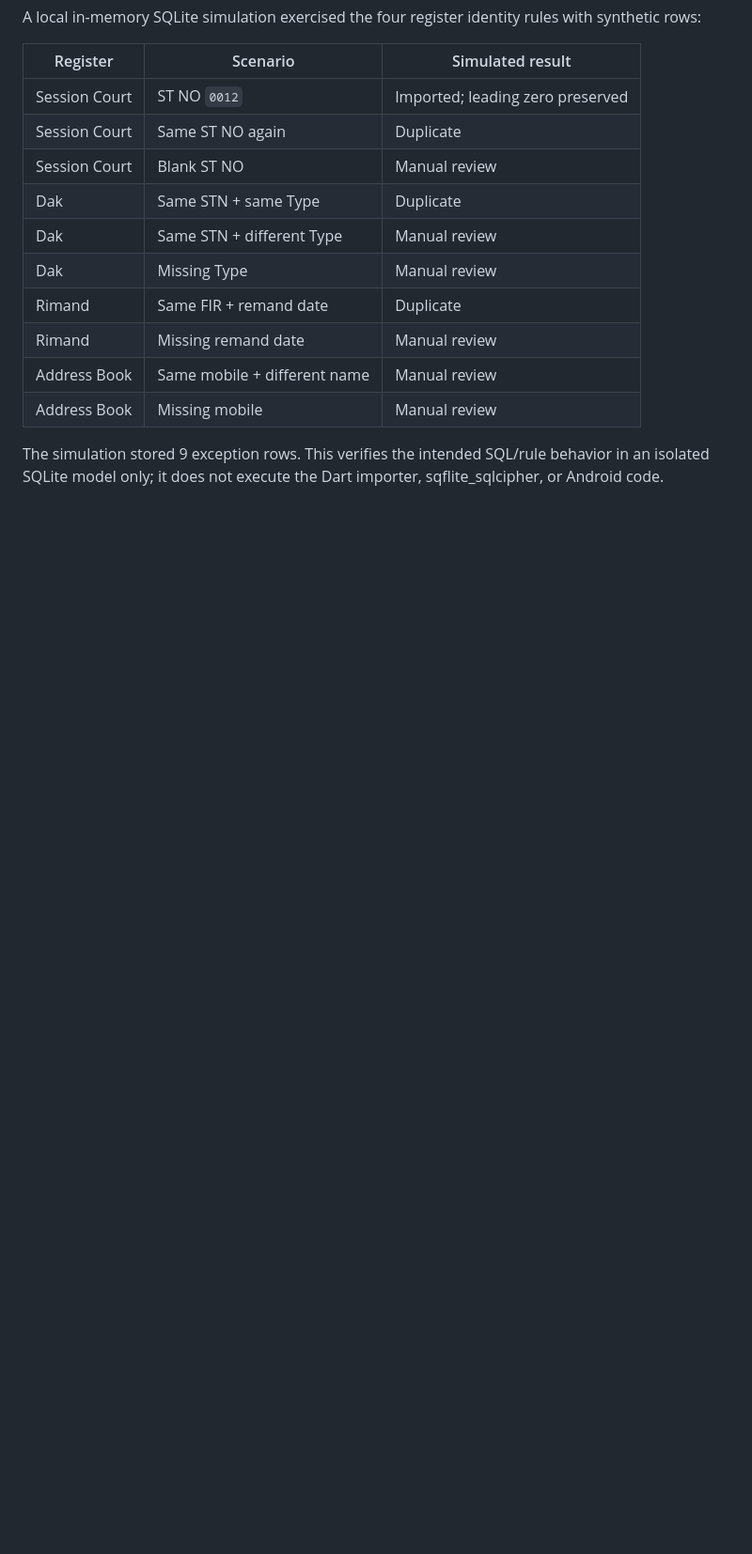
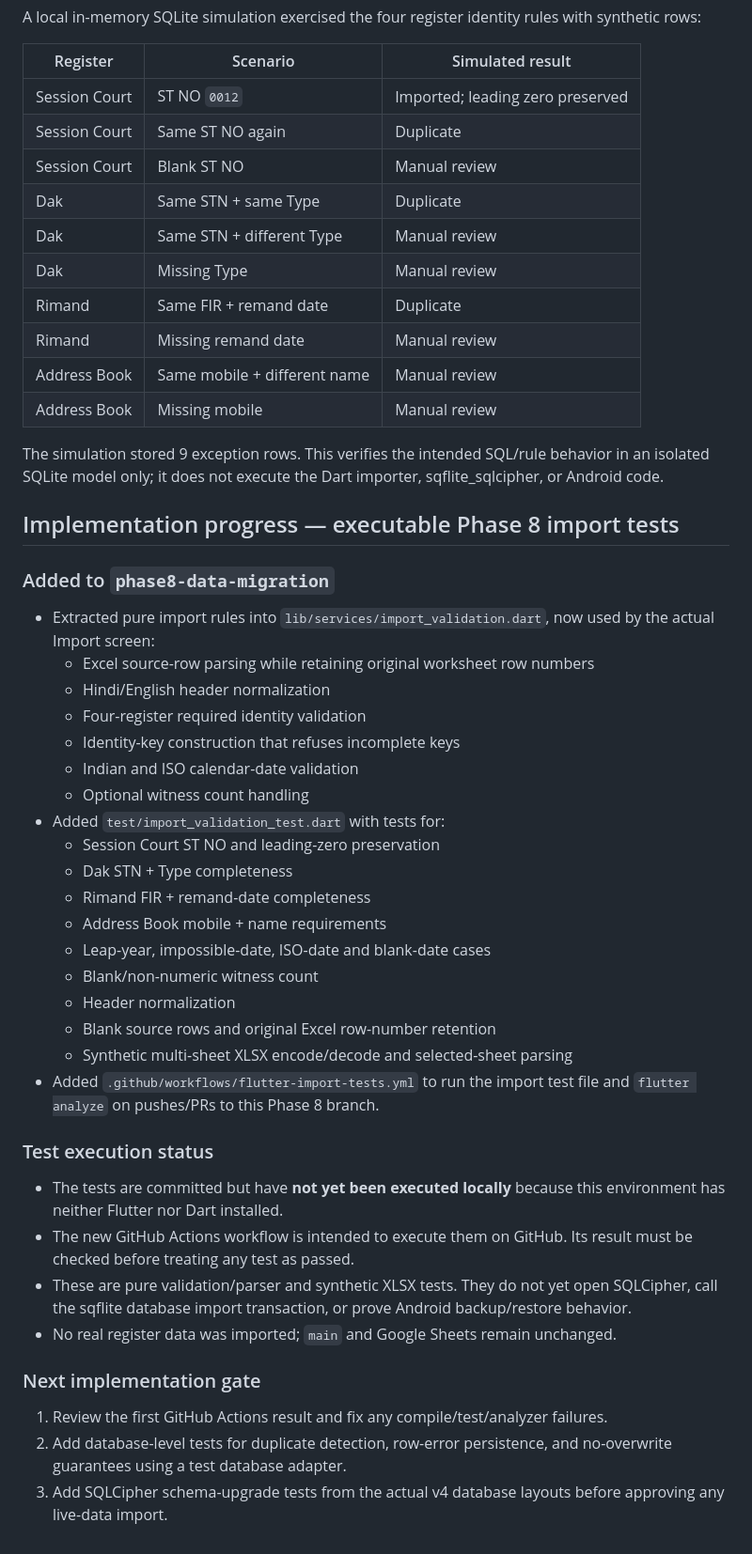
Before and after one commit to cho1930lko-hub/Court-case-manager-, a Markdown page: mobile_app/PHASE_8_DATA_MIGRATION_PLAN.md, the part around the change. Shown at 94% size. Drawn GitHub-style; blank space fills up the shorter version.

Commit message:
Document executable Phase 8 import test coverage

```diff
--- a/mobile_app/PHASE_8_DATA_MIGRATION_PLAN.md
+++ b/mobile_app/PHASE_8_DATA_MIGRATION_PLAN.md
@@ -194,3 +194,40 @@ A local in-memory SQLite simulation exercised the four register identity rules w
 | Address Book | Missing mobile | Manual review |
 
 The simulation stored 9 exception rows. This verifies the intended SQL/rule behavior in an isolated SQLite model only; it does not execute the Dart importer, sqflite_sqlcipher, or Android code.
+
+
+## Implementation progress — executable Phase 8 import tests
+
+### Added to `phase8-data-migration`
+
+- Extracted pure import rules into `lib/services/import_validation.dart`, now used by the actual Import screen:
+  - Excel source-row parsing while retaining original worksheet row numbers
+  - Hindi/English header normalization
+  - Four-register required identity validation
+  - Identity-key construction that refuses incomplete keys
+  - Indian and ISO calendar-date validation
+  - Optional witness count handling
+- Added `test/import_validation_test.dart` with tests for:
+  - Session Court ST NO and leading-zero preservation
+  - Dak STN + Type completeness
+  - Rimand FIR + remand-date completeness
+  - Address Book mobile + name requirements
+  - Leap-year, impossible-date, ISO-date and blank-date cases
+  - Blank/non-numeric witness count
+  - Header normalization
+  - Blank source rows and original Excel row-number retention
+  - Synthetic multi-sheet XLSX encode/decode and selected-sheet parsing
+- Added `.github/workflows/flutter-import-tests.yml` to run the import test file and `flutter analyze` on pushes/PRs to this Phase 8 branch.
+
+### Test execution status
+
+- The tests are committed but have **not yet been executed locally** because this environment has neither Flutter nor Dart installed.
+- The new GitHub Actions workflow is intended to execute them on GitHub. Its result must be checked before treating any test as passed.
+- These are pure validation/parser and synthetic XLSX tests. They do not yet open SQLCipher, call the sqflite database import transaction, or prove Android backup/restore behavior.
+- No real register data was imported; `main` and Google Sheets remain unchanged.
+
+### Next implementation gate
+
+1. Review the first GitHub Actions result and fix any compile/test/analyzer failures.
+2. Add database-level tests for duplicate detection, row-error persistence, and no-overwrite guarantees using a test database adapter.
+3. Add SQLCipher schema-upgrade tests from the actual v4 database layouts before approving any live-data import.
```
